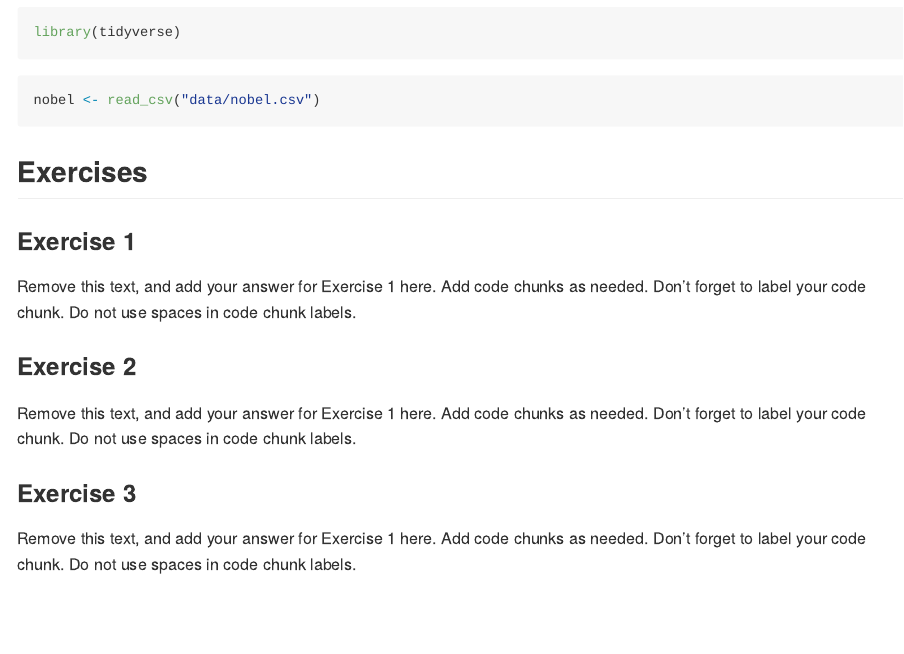
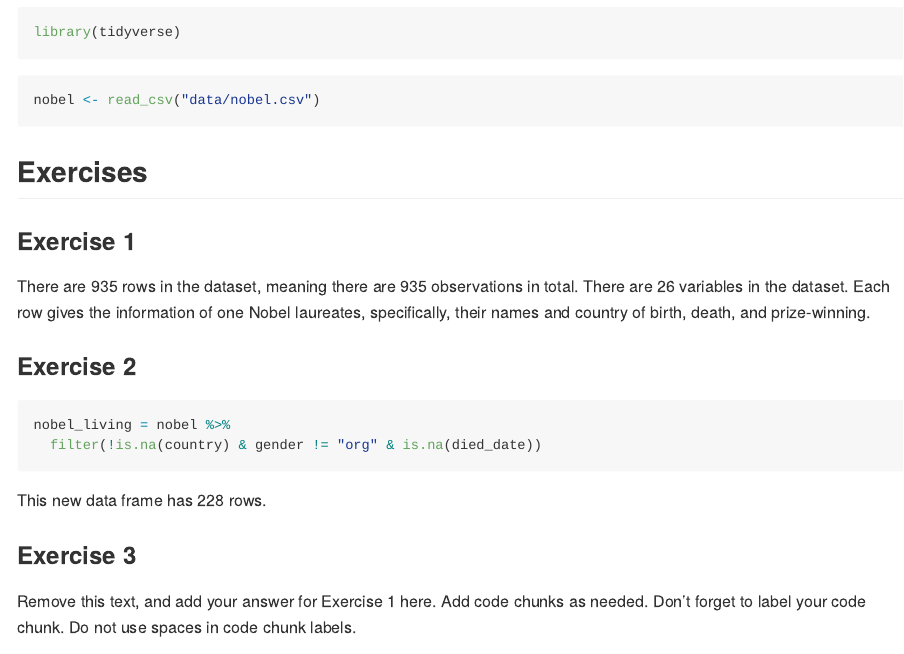
Before and after one commit to FionaW66/Lab-3, an R Markdown document (lab-03.Rmd): the page in a window 1100 px wide, from 200 px down. The pictures show the output file lab-03.md that the author committed with the source, drawn offline in the style of GitHub.

Commit message:
exercise 1 and 2

````diff
--- a/lab-03.Rmd
+++ b/lab-03.Rmd
@@ -19,17 +19,17 @@ nobel <- read_csv("data/nobel.csv")
 
 ### Exercise 1
 
-Remove this text, and add your answer for Exercise 1 here.
-Add code chunks as needed.
-Don't forget to label your code chunk.
-Do not use spaces in code chunk labels.
+There are `r nrow(nobel)` rows in the dataset, meaning there are `r nrow(nobel)` observations in total. There are `r ncol(nobel)` variables in the dataset. Each row gives the information of one Nobel laureates, specifically, their names and country of birth, death, and prize-winning.
+
 
 ### Exercise 2
 
-Remove this text, and add your answer for Exercise 1 here.
-Add code chunks as needed.
-Don't forget to label your code chunk.
-Do not use spaces in code chunk labels.
+```{r filter_dataset}
+nobel_living = nobel %>%
+  filter(!is.na(country) & gender != "org" & is.na(died_date))
+```
+
+This new data frame has `r nrow(nobel_living)` rows.
 
 ### Exercise 3
 
````
Also changed, not shown: lab-03.md.
